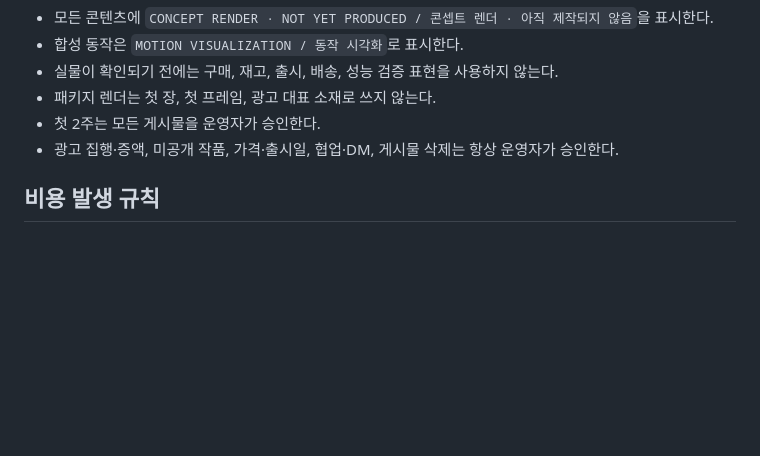
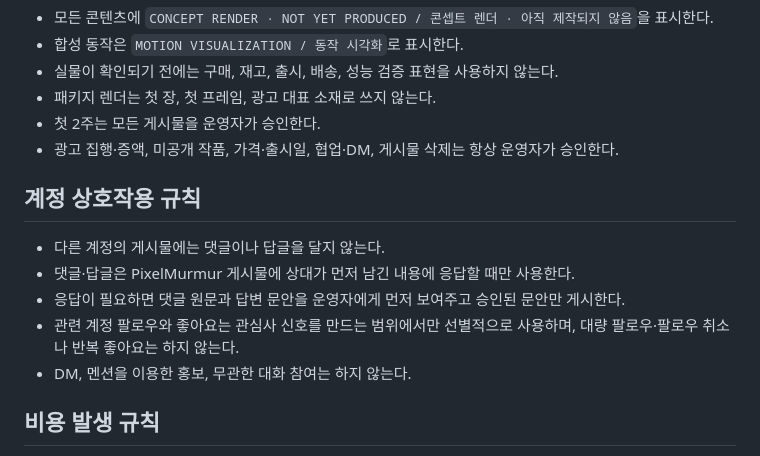
Before and after one commit to heejj11/pixel-murmur, a Markdown page: social/OPERATIONS.md, the part around the change. Rendered like a GitHub page; blank space fills up the shorter version.

Commit message:
Restrict outbound social replies

```diff
--- a/social/OPERATIONS.md
+++ b/social/OPERATIONS.md
@@ -39,6 +39,14 @@ PixelMurmur의 SNS 운영은 작품을 많이 공개하는 것이 아니라, 어
 - 첫 2주는 모든 게시물을 운영자가 승인한다.
 - 광고 집행·증액, 미공개 작품, 가격·출시일, 협업·DM, 게시물 삭제는 항상 운영자가 승인한다.
 
+## 계정 상호작용 규칙
+
+- 다른 계정의 게시물에는 댓글이나 답글을 달지 않는다.
+- 댓글·답글은 PixelMurmur 게시물에 상대가 먼저 남긴 내용에 응답할 때만 사용한다.
+- 응답이 필요하면 댓글 원문과 답변 문안을 운영자에게 먼저 보여주고 승인된 문안만 게시한다.
+- 관련 계정 팔로우와 좋아요는 관심사 신호를 만드는 범위에서만 선별적으로 사용하며, 대량 팔로우·팔로우 취소나 반복 좋아요는 하지 않는다.
+- DM, 멘션을 이용한 홍보, 무관한 대화 참여는 하지 않는다.
+
 ## 비용 발생 규칙
 
 - 광고, 부스트, 유료 구독, 인증, 플랫폼 프리미엄, 외부 제작 도구처럼 금액이 발생하는 행동은 제안만 하고 자동 결제하지 않는다.
```
